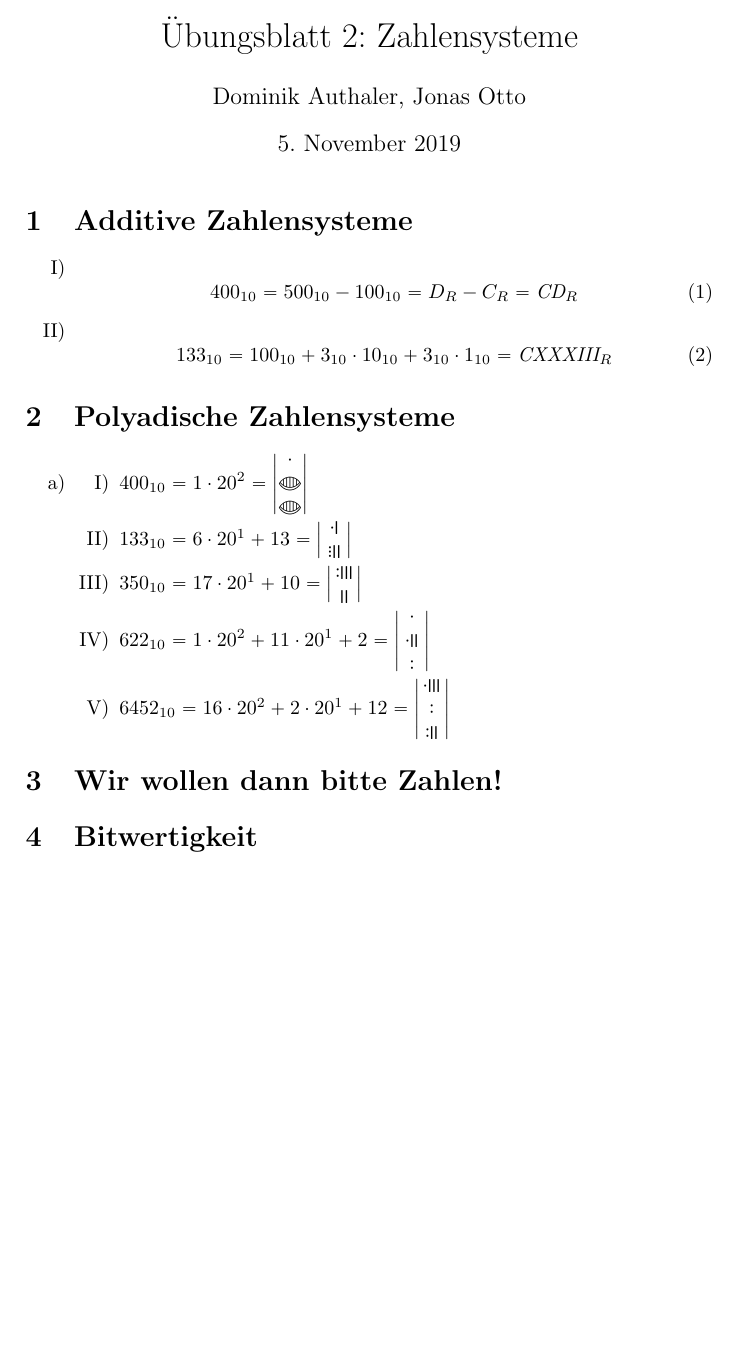
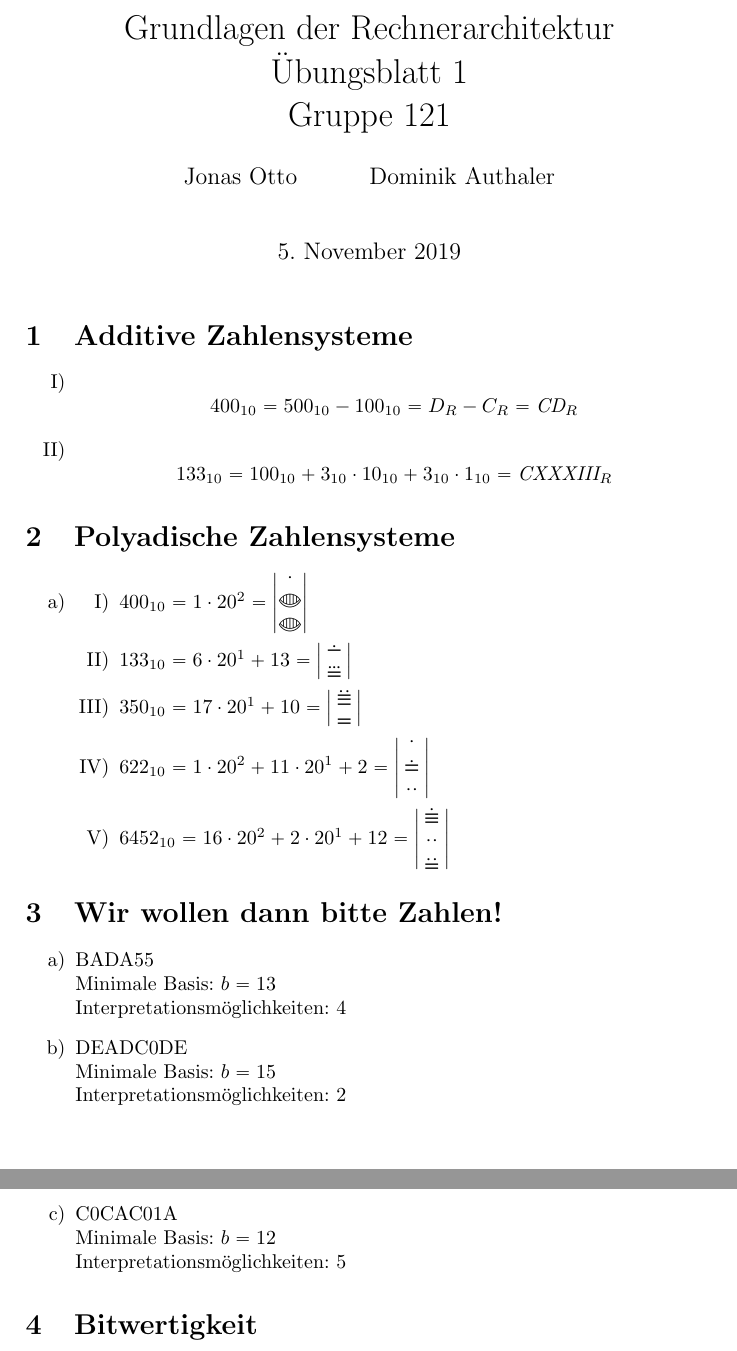
Before and after one commit to ottojo/GdRa, a LaTeX document (Blatt2/Aufgabe2_GrpNr121.tex): part of the page before the commit and two parts of pages 1 and 2 of 2 after it, the two joined at a grey line, cut at the place of the change, the shorter picture padded with empty space. Compiled offline with pdfLaTeX.

Commit message:
merged solutions

```diff
--- a/Blatt2/Aufgabe2_GrpNr121.tex
+++ b/Blatt2/Aufgabe2_GrpNr121.tex
@@ -8,5 +9,8 @@
 \newcommand\mathbfont{\usefont{U}{mathb}{m}{n}}
 
 
-\author{Dominik Authaler, Jonas Otto}
-\title{Übungsblatt 2: Zahlensysteme}
+\title{Grundlagen der Rechnerarchitektur\\ Übungsblatt 1\\Gruppe 121\\}
+\author{ Jonas Otto\\ \and Dominik Authaler \\
+}
+
+\date{\today}
@@ -19,13 +33,13 @@
 
 \begin{enumerate}[label=\Roman*)]
     \item
-        \begin{equation}
+        \begin{equation*}
             400_{10} = 500_{10} - 100_{10} = D_R - C_R = \textit{CD}_R
-        \end{equation}
+        \end{equation*}
     \item
-        \begin{equation}
+        \begin{equation*}
             133_{10} = 100_{10} + 3_{10} \cdot 10_{10} + 3_{10} \cdot 1_{10} = \textit{CXXXIII}_R
-        \end{equation}
+        \end{equation*}
 
 \end{enumerate}
 
@@ -46,6 +60,20 @@
 \end{enumerate}
 
 \section{Wir wollen dann bitte Zahlen!}
+\begin{enumerate}[label=\alph*)]
+	\item BADA55 \\
+	Minimale Basis:  $b = 13$ \\
+	Interpretationsmöglichkeiten: 4
+
+
+	\item DEADC0DE \\
+	Minimale Basis:  $b = 15$ \\
+	Interpretationsmöglichkeiten: 2
+
+	\item C0CAC01A \\
+	Minimale Basis:  $b = 12$ \\
+	Interpretationsmöglichkeiten: 5
+\end{enumerate}
 
 \section{Bitwertigkeit}
 \begin{enumerate}[label=\alph*)]
```
Also changed, not shown: Blatt2/Aufgabe2_GrpNr121.tex (11 more changed lines).
